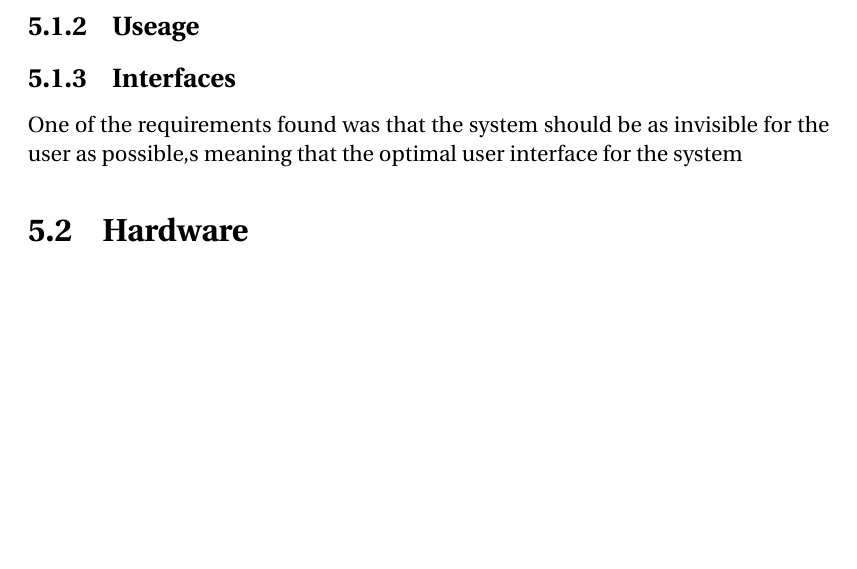
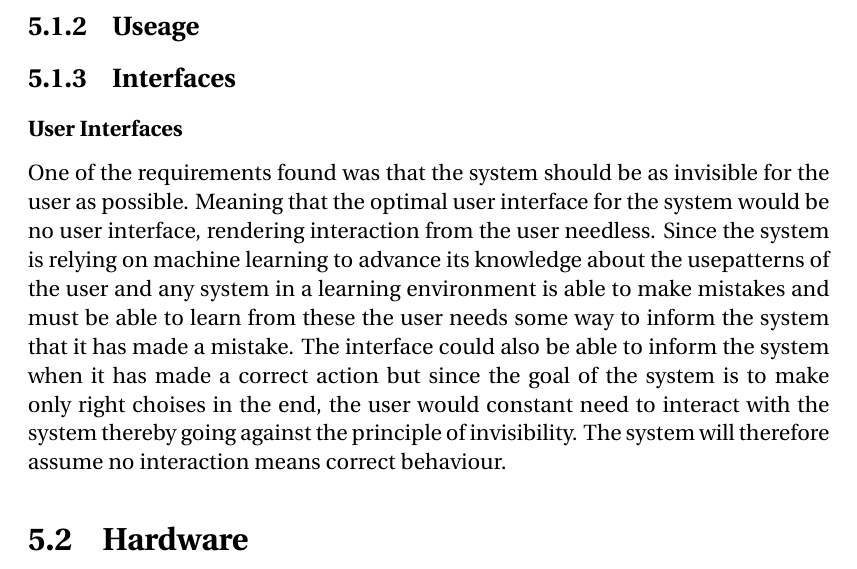
Before and after one commit to simonvandel/AHA, a LaTeX thesis (Report/master.tex, which reads Report/Design/ApplicationDomain/Interfaces/interfaces.tex): part of page 24 of 37, cut so that both start at the same text, the shorter picture padded with empty space. Compiled offline with pdfLaTeX.

Commit message:
Interfaces update

```diff
--- a/Report/Design/ApplicationDomain/Interfaces/interfaces.tex
+++ b/Report/Design/ApplicationDomain/Interfaces/interfaces.tex
@@ -1,2 +1,3 @@
 \subsection{Interfaces}
-One of the requirements found was that the system should be as invisible for the user as possible,s meaning that the optimal user interface for the system
+\subsubsection{User Interfaces}
+One of the requirements found was that the system should be as invisible for the user as possible. Meaning that the optimal user interface for the system would be no user interface, rendering  interaction from the user needless. Since the system is relying on machine learning to advance its knowledge about the usepatterns of the user and any system in a learning environment is able to make mistakes and must be able to learn from these the user needs some way to inform the system that it has made a mistake. The interface could also be able to inform the system when it has made a correct action but since the goal of the system is to make only right choises in the end, the user would constant need to interact with the system thereby going against the principle of invisibility. The system will therefore assume no interaction means correct behaviour.
```
